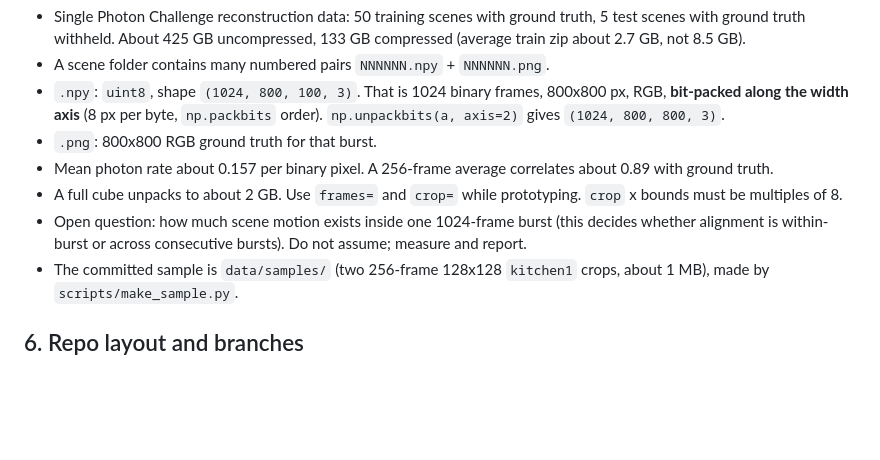
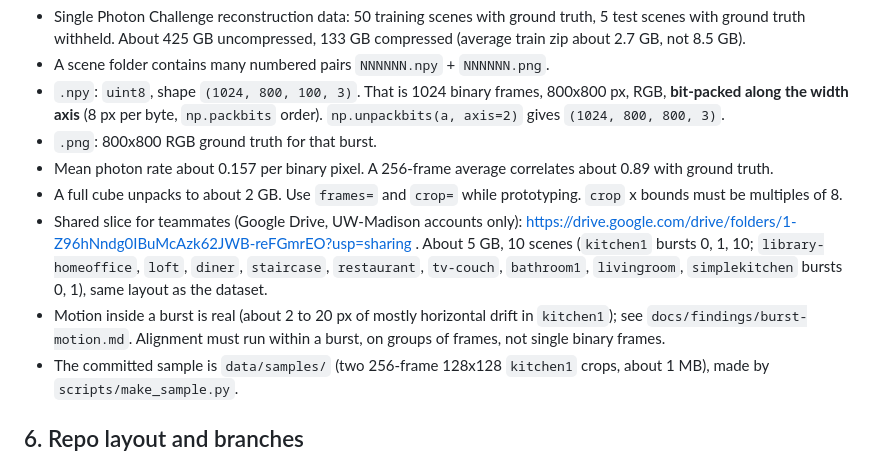
Before and after one commit to 1immy/cs566-project, a Markdown page: AI-CONTEXT.md, the part around the change. Rendered like a GitHub page; blank space fills up the shorter version.

```diff
--- a/AI-CONTEXT.md
+++ b/AI-CONTEXT.md
@@ -48,7 +48,8 @@ Each track can build against stubs (identity warp, pass-through blend) so nobody
 - `.png`: 800x800 RGB ground truth for that burst.
 - Mean photon rate about 0.157 per binary pixel. A 256-frame average correlates about 0.89 with ground truth.
 - A full cube unpacks to about 2 GB. Use `frames=` and `crop=` while prototyping. `crop` x bounds must be multiples of 8.
-- Open question: how much scene motion exists inside one 1024-frame burst (this decides whether alignment is within-burst or across consecutive bursts). Do not assume; measure and report.
+- Shared slice for teammates (Google Drive, UW-Madison accounts only): https://drive.google.com/drive/folders/1-Z96hNndg0IBuMcAzk62JWB-reFGmrEO?usp=sharing . About 5 GB, 10 scenes (`kitchen1` bursts 0, 1, 10; `library-homeoffice`, `loft`, `diner`, `staircase`, `restaurant`, `tv-couch`, `bathroom1`, `livingroom`, `simplekitchen` bursts 0, 1), same layout as the dataset.
+- Motion inside a burst is real (about 2 to 20 px of mostly horizontal drift in `kitchen1`); see `docs/findings/burst-motion.md`. Alignment must run within a burst, on groups of frames, not single binary frames.
 - The committed sample is `data/samples/` (two 256-frame 128x128 `kitchen1` crops, about 1 MB), made by `scripts/make_sample.py`.
 
 ## 6. Repo layout and branches
```
Also changed, not shown: CONTRIBUTING.md (+2 -0 lines).
